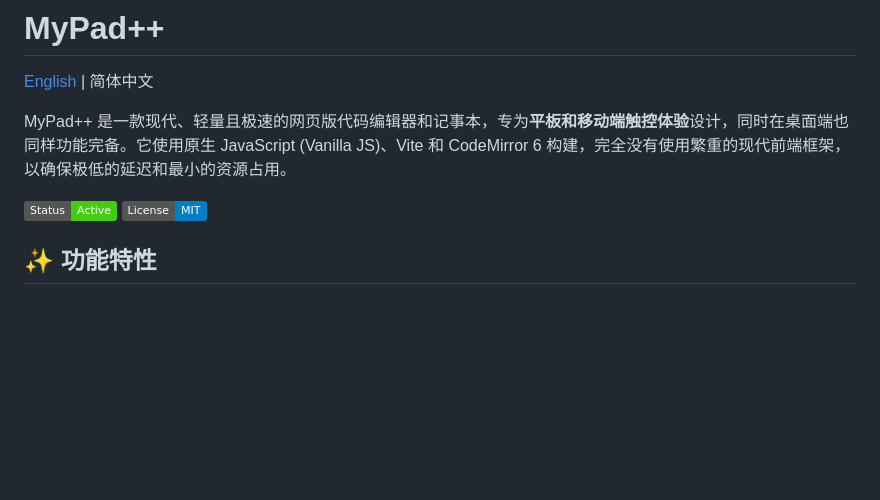
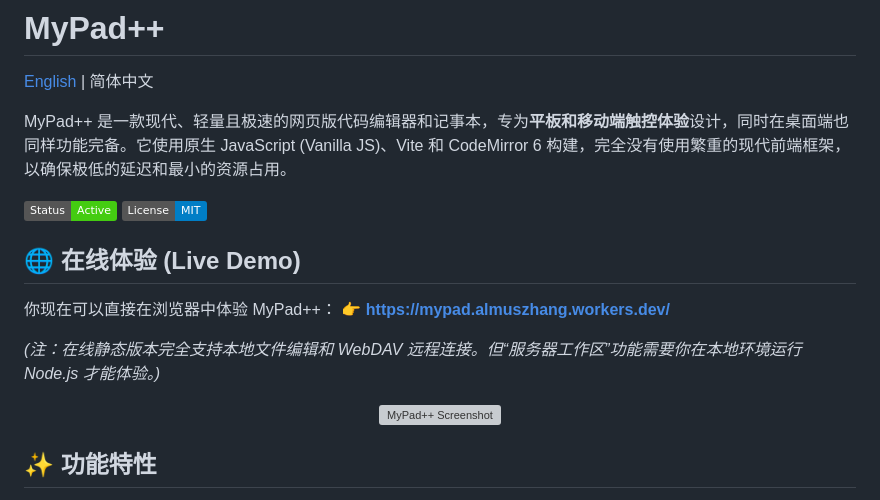
Before and after one commit to almus2zhang/mypad-, a Markdown page: README_zh.md, the part around the change. Drawn GitHub-style; badges without logos; blank space fills up the shorter version; grey boxes are pictures that could not be loaded.

Commit message:
Docs: Add Cloudflare live demo link and screenshot placeholder

```diff
--- a/README_zh.md
+++ b/README_zh.md
@@ -5,6 +5,17 @@
 MyPad++ 是一款现代、轻量且极速的网页版代码编辑器和记事本，专为**平板和移动端触控体验**设计，同时在桌面端也同样功能完备。它使用原生 JavaScript (Vanilla JS)、Vite 和 CodeMirror 6 构建，完全没有使用繁重的现代前端框架，以确保极低的延迟和最小的资源占用。
 
 ![MyPad++](https://img.shields.io/badge/Status-Active-success) ![License](https://img.shields.io/badge/License-MIT-blue)
+
+## 🌐 在线体验 (Live Demo)
+
+你现在可以直接在浏览器中体验 MyPad++：
+**👉 [https://mypad.almuszhang.workers.dev/](https://mypad.almuszhang.workers.dev/)**
+
+*(注：在线静态版本完全支持本地文件编辑和 WebDAV 远程连接。但“服务器工作区”功能需要你在本地环境运行 Node.js 才能体验。)*
+
+<p align="center">
+  <img src="docs/screenshot.png" alt="MyPad++ Screenshot" width="800">
+</p>
 
 ## ✨ 功能特性
 
```
Also changed, not shown: README.md (+11 -0 lines).
